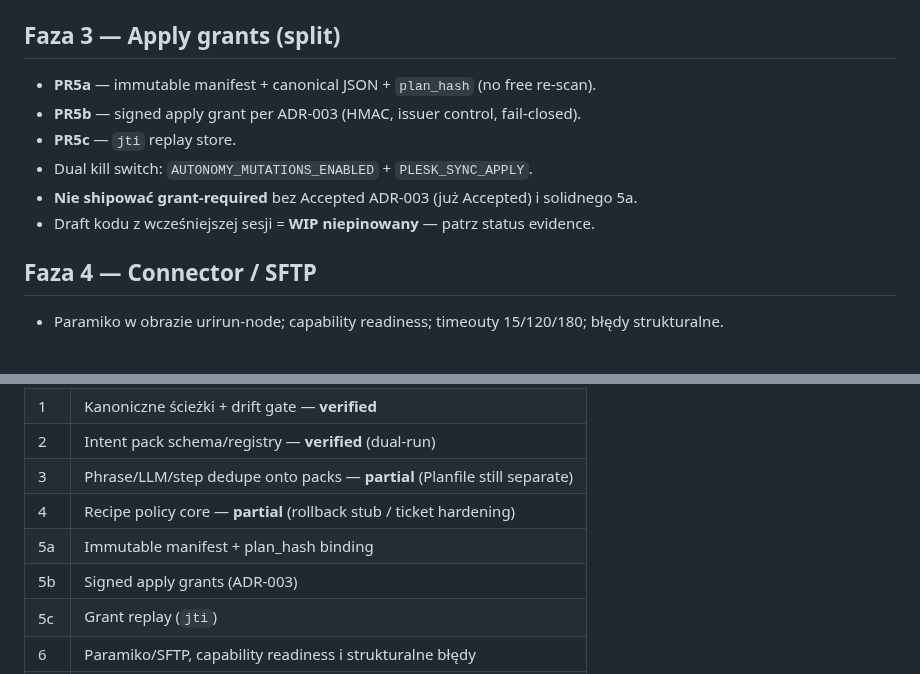
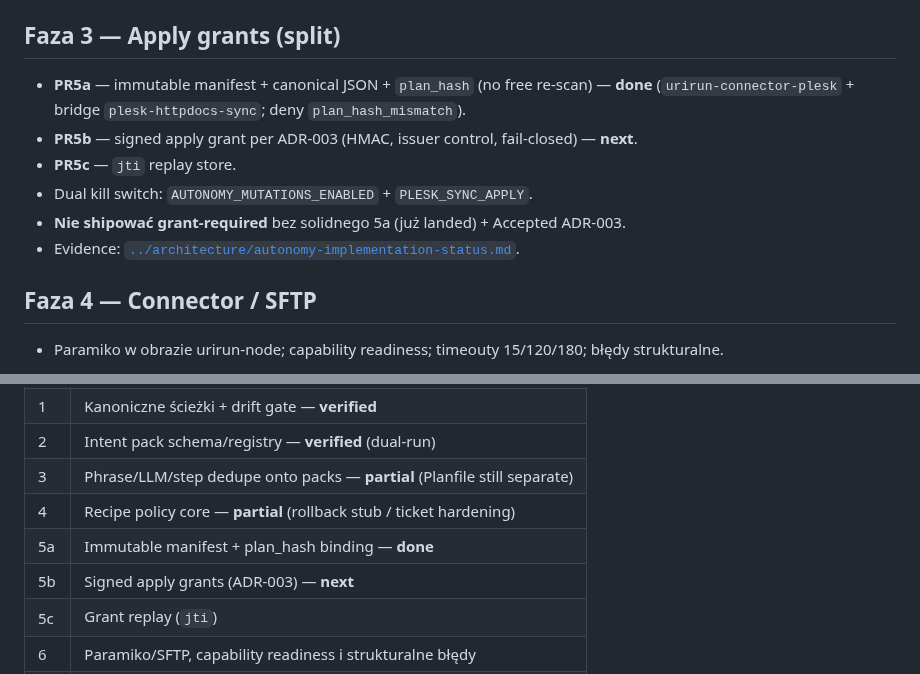
Before and after one commit to subactor/docs, a Markdown page: plans/autonomy-implementation-roadmap.md, 2 parts joined by grey strips. Drawn GitHub-style.

```diff
--- a/plans/autonomy-implementation-roadmap.md
+++ b/plans/autonomy-implementation-roadmap.md
@@ -49,12 +49,13 @@ Dwa strumienie (równolegle, E2E dopiero po obu):
 
 ## Faza 3 — Apply grants (split)
 
-- **PR5a** — immutable manifest + canonical JSON + `plan_hash` (no free re-scan).
-- **PR5b** — signed apply grant per ADR-003 (HMAC, issuer control, fail-closed).
+- **PR5a** — immutable manifest + canonical JSON + `plan_hash` (no free re-scan) — **done**
+  (`urirun-connector-plesk` + bridge `plesk-httpdocs-sync`; deny `plan_hash_mismatch`).
+- **PR5b** — signed apply grant per ADR-003 (HMAC, issuer control, fail-closed) — **next**.
 - **PR5c** — `jti` replay store.
 - Dual kill switch: `AUTONOMY_MUTATIONS_ENABLED` + `PLESK_SYNC_APPLY`.
-- **Nie shipować grant-required** bez Accepted ADR-003 (już Accepted) i solidnego 5a.
-- Draft kodu z wcześniejszej sesji = **WIP niepinowany** — patrz status evidence.
+- **Nie shipować grant-required** bez solidnego 5a (już landed) + Accepted ADR-003.
+- Evidence: [`../architecture/autonomy-implementation-status.md`](../architecture/autonomy-implementation-status.md).
 
 ## Faza 4 — Connector / SFTP
 
@@ -90,8 +91,8 @@ Szczegóły każdej fazy: dokument rekomendacji §3–§11.
 | 2 | Intent pack schema/registry — **verified** (dual-run) |
 | 3 | Phrase/LLM/step dedupe onto packs — **partial** (Planfile still separate) |
 | 4 | Recipe policy core — **partial** (rollback stub / ticket hardening) |
-| 5a | Immutable manifest + plan_hash binding |
-| 5b | Signed apply grants (ADR-003) |
+| 5a | Immutable manifest + plan_hash binding — **done** |
+| 5b | Signed apply grants (ADR-003) — **next** |
 | 5c | Grant replay (`jti`) |
 | 6 | Paramiko/SFTP, capability readiness i strukturalne błędy |
 | 7 | Release upload, activation i rollback |
```
Also changed, not shown: architecture/autonomy-implementation-status.md (+26 -24 lines), architecture/autonomy-recommended-solution.md (+3 -2 lines).
